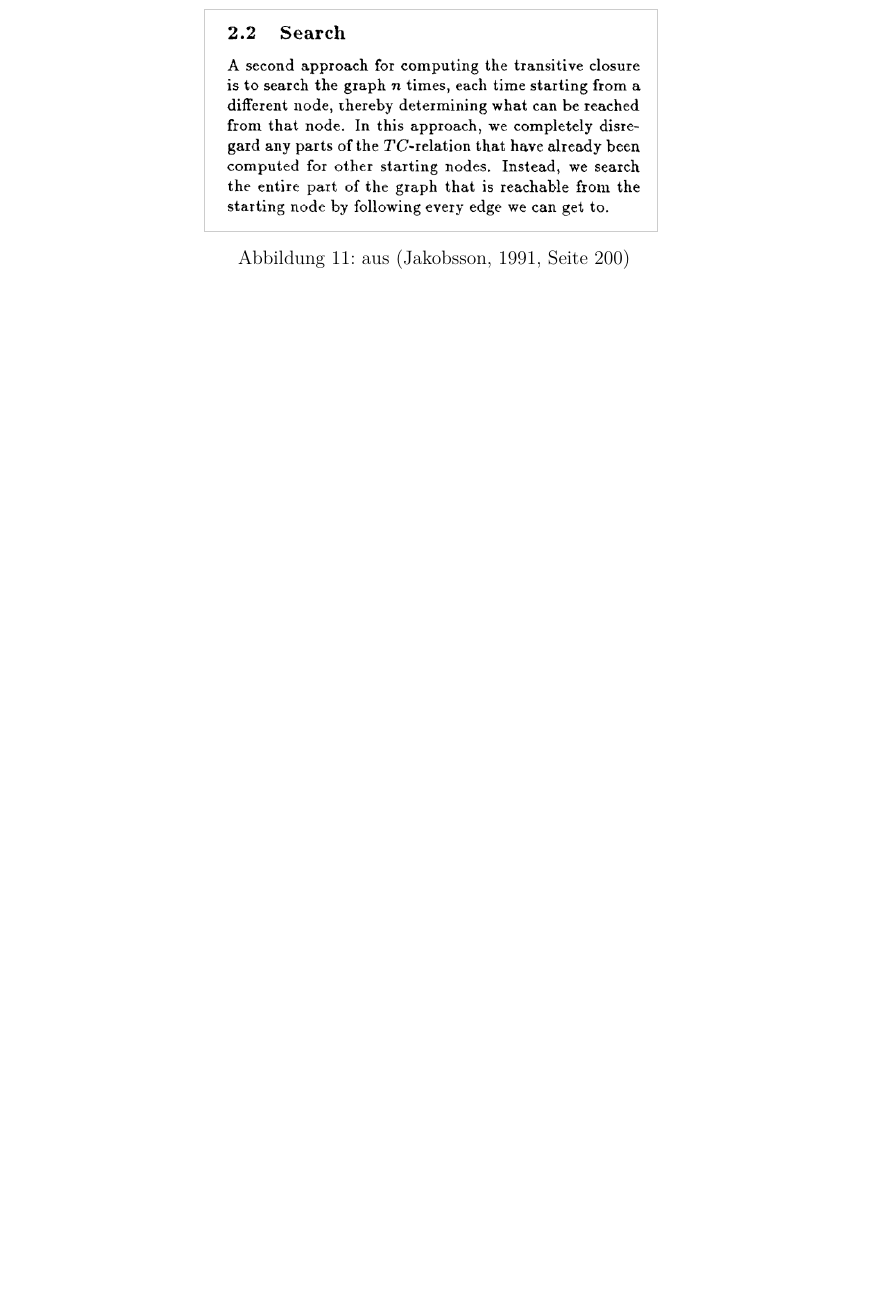
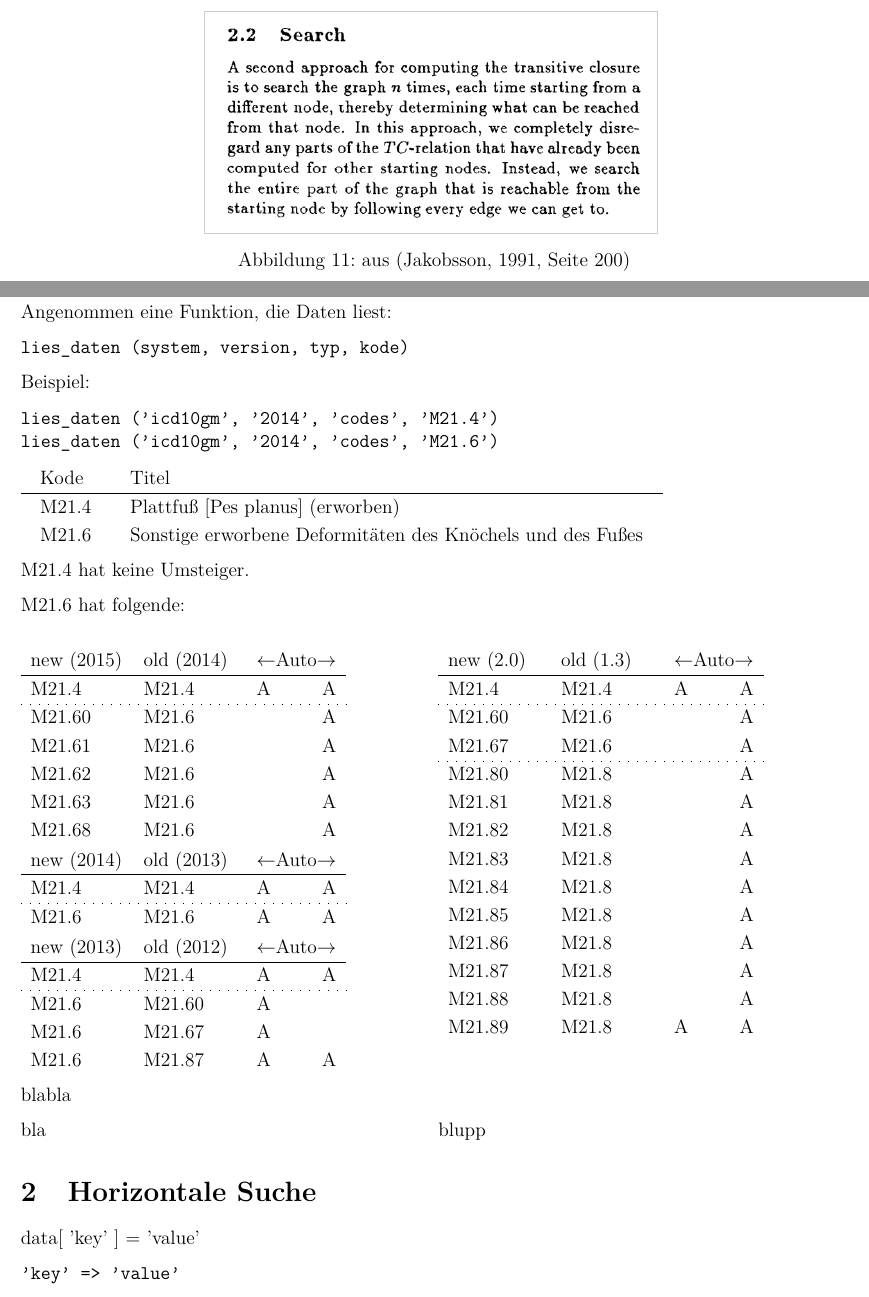
Before and after one commit to jacuke/ma, a LaTeX document (tex/draft/data2.tex, which reads tex/draft/0head.tex): part of page 6 of 6 before the commit and two parts of pages 6 and 7 of 8 after it, the two joined at a grey line, cut so that both start at the same text, the shorter picture padded with empty space. Compiled offline with pdfLaTeX.

Commit message:
data2: tables, change graphs

```diff
--- a/tex/draft/0head.tex
+++ b/tex/draft/0head.tex
@@ -40,7 +40,11 @@
 \usepackage{float}
 \usepackage[german]{struktex}
 
+\usepackage{arydshln}
+
 \pgfplotsset{compat=1.18}
+
+\newcommand{\heightNS}{8}
 
 % nur für Draft-Zitierungen %
 \usepackage{natbib}
--- a/tex/draft/data2.tex
+++ b/tex/draft/data2.tex
@@ -113,3 +107,134 @@ p. 96 "Search"
     \normalcolor\caption{aus \citep[Seite 200]{jakobsson1991mixed}}
 \end{figure}
 
+%\end{comment}
+
+\newpage
+
+\section{Allgemeines}
+
+Angenommen eine Funktion, die Daten liest:
+
+\texttt{lies\_daten (system, version, typ, kode)}
+
+Beispiel:
+
+\texttt{lies\_daten ('icd10gm', '2014', 'codes', 'M21.4')} \newline
+\texttt{lies\_daten ('icd10gm', '2014', 'codes', 'M21.6')}
+
+\begingroup
+\renewcommand{\arraystretch}{1.2}
+\setlength{\tabcolsep}{12pt}
+\begin{tabular}{ll}
+Kode & Titel \\
+\hline
+M21.4 & Plattfuß [Pes planus] (erworben) \\
+M21.6 & Sonstige erworbene Deformitäten des Knöchels und des Fußes \\
+\end{tabular}
+\endgroup
+
+M21.4 hat keine Umsteiger.
+
+M21.6 hat folgende:
+
+\begin{minipage}[t]{.5\textwidth}\vspace{0pt}
+%
+\begingroup
+\renewcommand{\arraystretch}{1.2}
+\begin{tabular}{p{58pt}p{58pt}lr}
+new (2015) & old (2014) & \multicolumn{2}{c}{$\leftarrow$Auto$\rightarrow$} \\
+\hline
+M21.4 & M21.4 & A & A \\
+\hdashline[0.5pt/5pt]
+M21.60 & M21.6 & & A \\
+M21.61 & M21.6 & & A \\
+M21.62 & M21.6 & & A \\
+M21.63 & M21.6 & & A \\
+M21.68 & M21.6 & & A \\
+\end{tabular}
+%
+\renewcommand{\arraystretch}{1.2}
+\begin{tabular}{p{58pt}p{58pt}lr}
+new (2014) & old (2013) & \multicolumn{2}{c}{$\leftarrow$Auto$\rightarrow$} \\
+\hline
+M21.4 & M21.4 & A & A \\
+\hdashline[0.5pt/5pt]
+M21.6 & M21.6 & A & A \\
+\end{tabular}
+%
+\renewcommand{\arraystretch}{1.2}
+\begin{tabular}{p{58pt}p{58pt}lr}
+new (2013) & old (2012) & \multicolumn{2}{c}{$\leftarrow$Auto$\rightarrow$} \\
+\hline
+M21.4 & M21.4 & A & A \\
+\hdashline[0.5pt/5pt]
+M21.6 & M21.60 & A &  \\
+M21.6 & M21.67 & A &  \\
+M21.6 & M21.87 & A & A \\
+\end{tabular}
+\endgroup
+%
+\end{minipage}
+\begin{minipage}[t]{.5\textwidth}\vspace{0pt}
+%
+\begingroup
+\renewcommand{\arraystretch}{1.2}
+\begin{tabular}[t]{p{58pt}p{58pt}lr}
+new (2.0) & old (1.3) & \multicolumn{2}{c}{$\leftarrow$Auto$\rightarrow$} \\
+\hline
+M21.4 & M21.4 & A & A \\
+\hdashline[0.5pt/5pt]
+M21.60 & M21.6 &  & A \\
+M21.67 & M21.6 &  & A \\
+\hdashline[0.5pt/5pt]
+M21.80 & M21.8 &  & A \\
+M21.81 & M21.8 &  & A \\
+M21.82 & M21.8 &  & A \\
+M21.83 & M21.8 &  & A \\
+M21.84 & M21.8 &  & A \\
+M21.85 & M21.8 &  & A \\
+M21.86 & M21.8 &  & A \\
+M21.87 & M21.8 &  & A \\
+M21.88 & M21.8 &  & A \\
+M21.89 & M21.8 & A & A \\
+\end{tabular}
+\endgroup
+%
+\end{minipage}
+
+\begin{comment}
+
+2.0
+
+M21.6;M21.60;;A
+M21.6;M21.67;;A
+
+M21.8;M21.80;;A
+M21.8;M21.81;;A
+M21.8;M21.82;;A
+M21.8;M21.83;;A
+M21.8;M21.84;;A
+M21.8;M21.85;;A
+M21.8;M21.86;;A
+M21.8;M21.87;;A
+M21.8;M21.88;;A
+M21.8;M21.89;A;A
+
+\end{comment}
+
+blabla
+
+\begin{minipage}[t]{.5\textwidth}
+bla
+\end{minipage}
+\begin{minipage}[t]{.5\textwidth}
+blupp
+\end{minipage}
+
+\section{Horizontale Suche}
+
+
+
+data[ 'key' ] = 'value'
+
+\texttt{'key' => 'value'}
@@ -116,3 +258,5 @@ p. 96 "Search"
+o
+
 \bibliographystyle{IEEEtranSN}
 \bibliography{data2}
 
```
Also changed, not shown: tex/dia/nodes.tex (+36 -36 lines), tex/dia/nodes2.tex (+12 -12 lines), tex/dia/nodes3.tex (+21 -21 lines), tex/draft/data1.tex (+0 -4 lines), tex/draft/data2.pdf, tex/draft/data2.tex (29 more changed lines), 3 other files.
